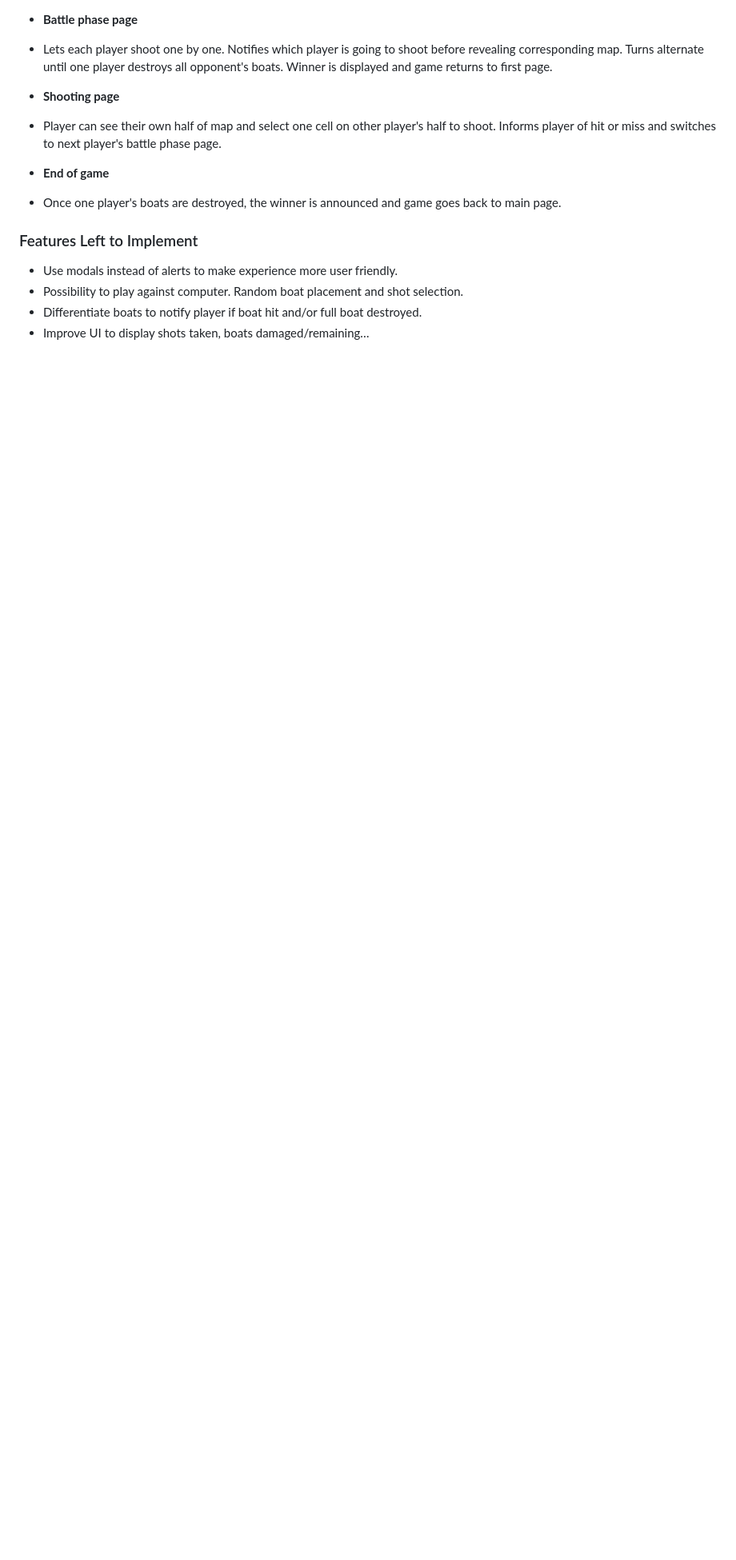
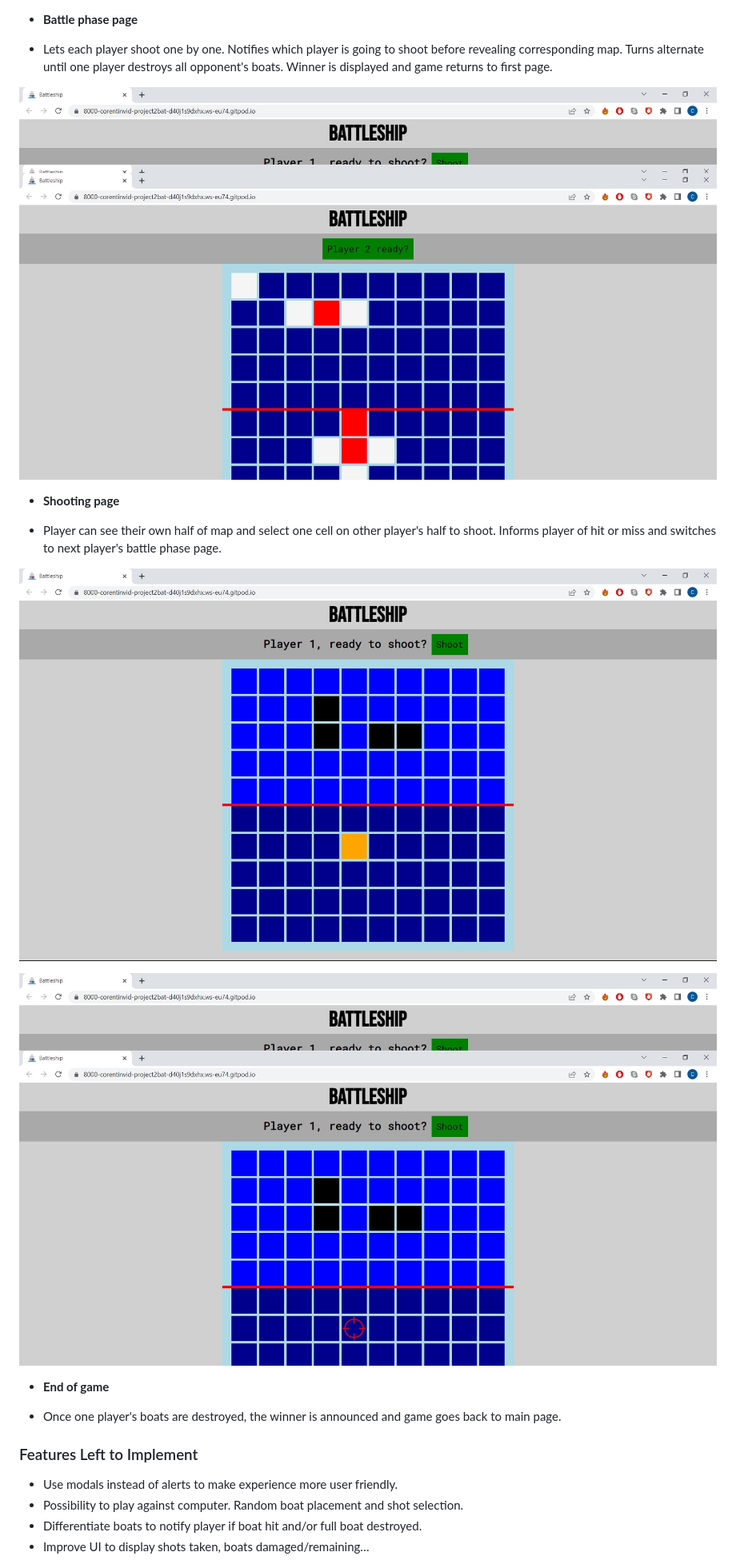
Before and after one commit to Corentin-Vidick/Project2-Battleship, a Markdown page: README.md, the part around the change printed below. Shown: that part at 80% size. Rendered like a GitHub page; pictures changed too: documentation/shooting-phase-cell-highlight.jpg (added), documentation/shooting-phase-cell-selected.jpg (added), documentation/shooting-phase-in-between-players.jpg (added); blank space fills up the shorter version.

```diff
--- a/README.md
+++ b/README.md
@@ -41,9 +47,15 @@ The battleship website is intended to showcase JavaScript through the classic ga
 
 -	Lets each player shoot one by one. Notifies which player is going to shoot before revealing corresponding map. Turns alternate until one player destroys all opponent's boats. Winner is displayed and game returns to first page.
 
+![Battle phase](/documentation/shooting-phase-in-between-players.jpg)
+
 - __Shooting page__
 
 -	Player can see their own half of map and select one cell on other player's half to shoot. Informs player of hit or miss and switches to next player's battle phase page.
+
+![Cell higlight](/documentation/shooting-phase-cell-highlight.jpg)
+
+![Cell selected](/documentation/shooting-phase-cell-selected.jpg)
 
 - __End of game__
 
```
Also changed, not shown: other parts of README.md (+7 -1 lines), documentation/all-boats-placed.jpg (added), documentation/boat-placement-page.jpg (added), documentation/menu-page.jpg (added).
